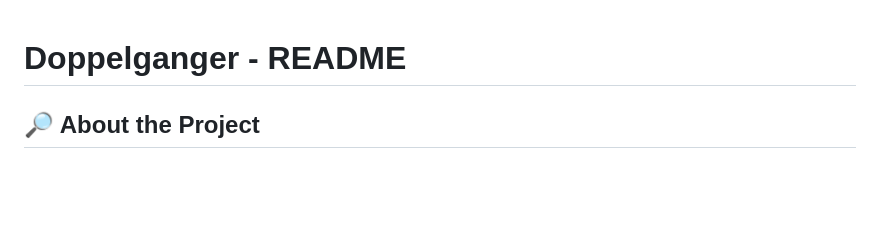
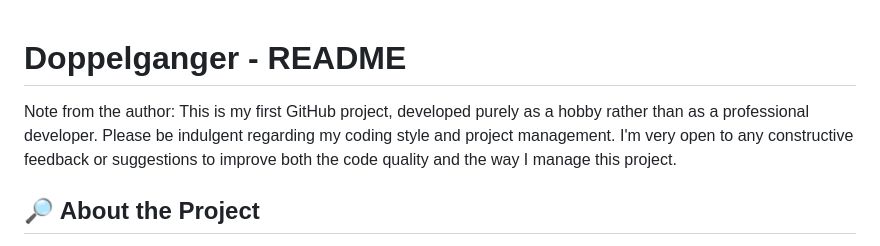
Before and after one commit to S000ma/Doppelganger, a Markdown page: README.md, the part around the change. GitHub-like rendering; blank space fills up the shorter version.

```diff
--- a/README.md
+++ b/README.md
@@ -1,4 +1,6 @@
 # Doppelganger - README
+
+Note from the author: This is my first GitHub project, developed purely as a hobby rather than as a professional developer. Please be indulgent regarding my coding style and project management. I'm very open to any constructive feedback or suggestions to improve both the code quality and the way I manage this project.
 
 ## 🔎 About the Project
 
```
